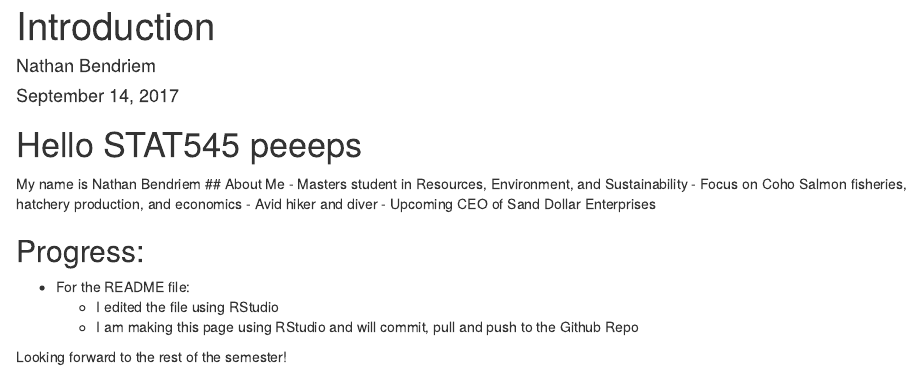
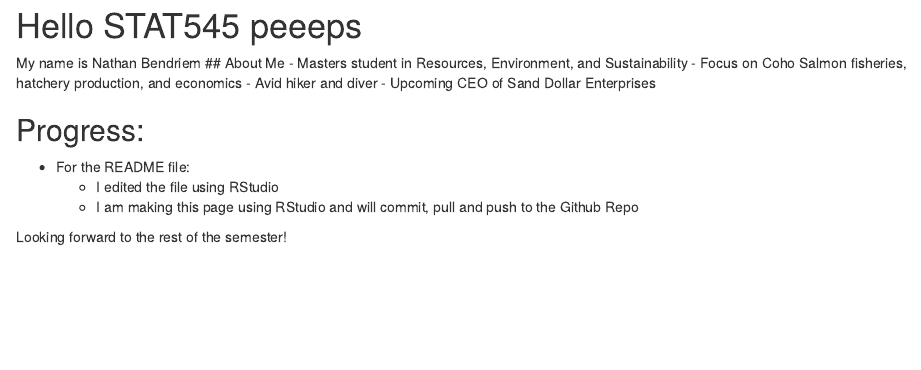
Before and after one commit to nbendriem/STAT545-HW-bendriem-nathan, an R Markdown document (About Me.Rmd): the page in a window 1100 px wide, from 20 px down before the commit and from 60 px down after it. Rendered offline with R 4.5, knitr and Pandoc, with nearby package versions.

Commit message:
asdfasdf

```diff
--- a/About Me.Rmd
+++ b/About Me.Rmd
@@ -1,8 +1,5 @@
 ---
-title: "Introduction"
-author: "Nathan Bendriem"
-date: "September 14, 2017"
-output: html_document
+
 ---
 
 # Hello STAT545 peeeps
```
Also changed, not shown: About_Me.html.
